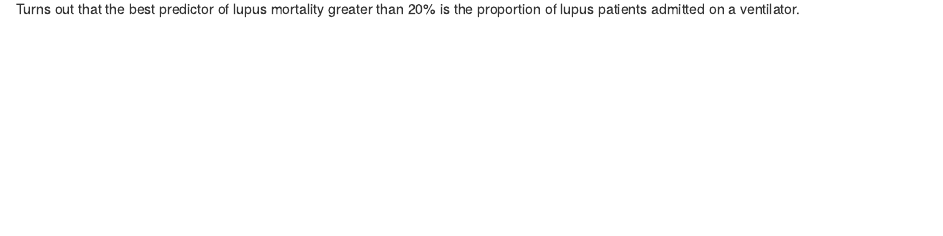
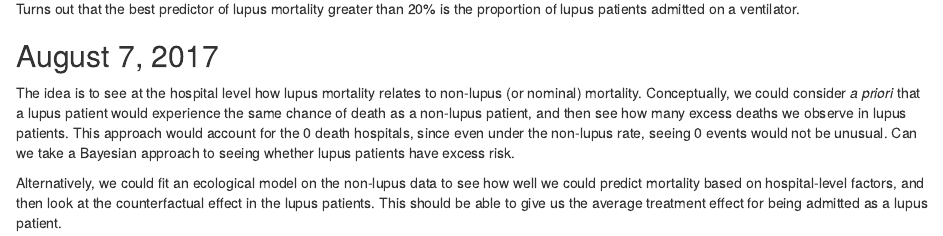
Before and after one commit to webbedfeet/SLE_Infection, an R Markdown document (Notebook.Rmd): the page in a window 1100 px wide, from 1700 px down. Rendered offline with R 4.5, knitr and Pandoc, with nearby package versions; some code elsewhere in the file could not run offline.

Commit message:
Added idea update in Notebook

```diff
--- a/Notebook.Rmd
+++ b/Notebook.Rmd
@@ -80,3 +80,13 @@ less than 20%, there appears to be pretty much randomness about whether lupus or
 non-lupus mortality is higher.
 
 Turns out that the best predictor of lupus mortality greater than 20% is the proportion of lupus patients admitted on a ventilator.
+
+## August 7, 2017
+
+The idea is to see at the hospital level how lupus mortality relates to non-lupus (or nominal)
+mortality. Conceptually, we could consider _a priori_ that a lupus patient would experience the
+same chance of death as a non-lupus patient, and then see how many excess deaths we observe in lupus
+patients. This approach would account for the 0 death hospitals, since even under the non-lupus rate, seeing 0 events would not be unusual. Can we take a Bayesian approach to seeing whether
+lupus patients have excess risk.
+
+Alternatively, we could fit an ecological model on the non-lupus data to see how well we could predict mortality based on hospital-level factors, and then look at the counterfactual effect in the lupus patients. This should be able to give us the average treatment effect for being admitted as a lupus patient.
```
